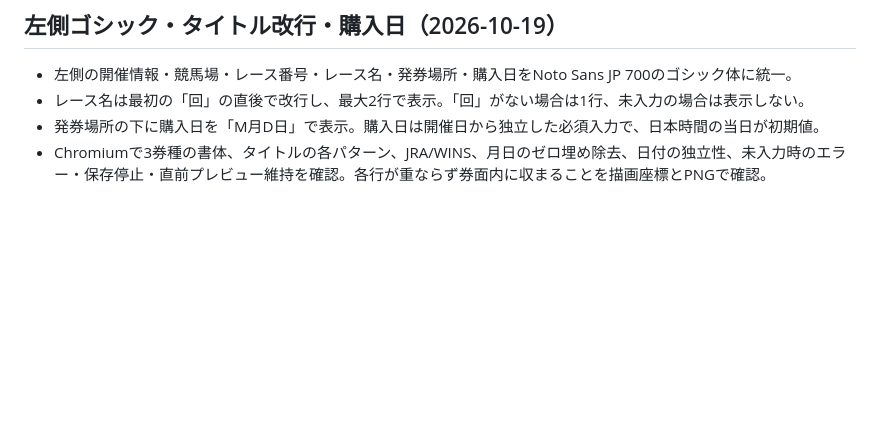
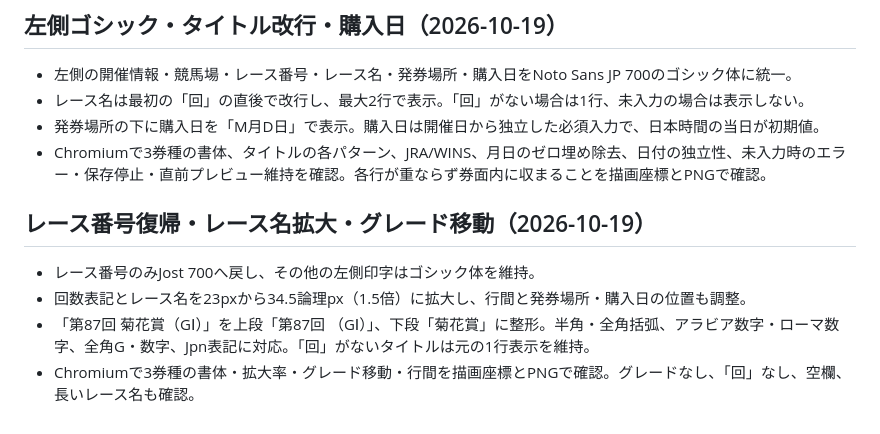
Before and after one commit to KaiseiYokoyama/baken-generator, a Markdown page: docs/VERIFICATION.md, the part around the change. Rendered like a GitHub page; blank space fills up the shorter version.

```diff
--- a/docs/VERIFICATION.md
+++ b/docs/VERIFICATION.md
@@ -79,3 +79,10 @@
 - レース名は最初の「回」の直後で改行し、最大2行で表示。「回」がない場合は1行、未入力の場合は表示しない。
 - 発券場所の下に購入日を「M月D日」で表示。購入日は開催日から独立した必須入力で、日本時間の当日が初期値。
 - Chromiumで3券種の書体、タイトルの各パターン、JRA/WINS、月日のゼロ埋め除去、日付の独立性、未入力時のエラー・保存停止・直前プレビュー維持を確認。各行が重ならず券面内に収まることを描画座標とPNGで確認。
+
+## レース番号復帰・レース名拡大・グレード移動（2026-10-19）
+
+- レース番号のみJost 700へ戻し、その他の左側印字はゴシック体を維持。
+- 回数表記とレース名を23pxから34.5論理px（1.5倍）に拡大し、行間と発券場所・購入日の位置も調整。
+- 「第87回 菊花賞（GⅠ）」を上段「第87回 （GⅠ）」、下段「菊花賞」に整形。半角・全角括弧、アラビア数字・ローマ数字、全角G・数字、Jpn表記に対応。「回」がないタイトルは元の1行表示を維持。
+- Chromiumで3券種の書体・拡大率・グレード移動・行間を描画座標とPNGで確認。グレードなし、「回」なし、空欄、長いレース名も確認。
```
Also changed, not shown: README.md (+1 -1 lines), docs/cheer.png, docs/kikka-win.png, docs/place.png, docs/preview.png, docs/win.png, docs/wins.png, 1 other file.
